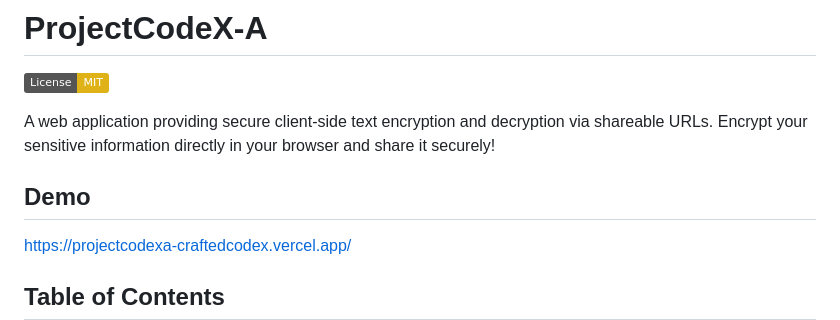
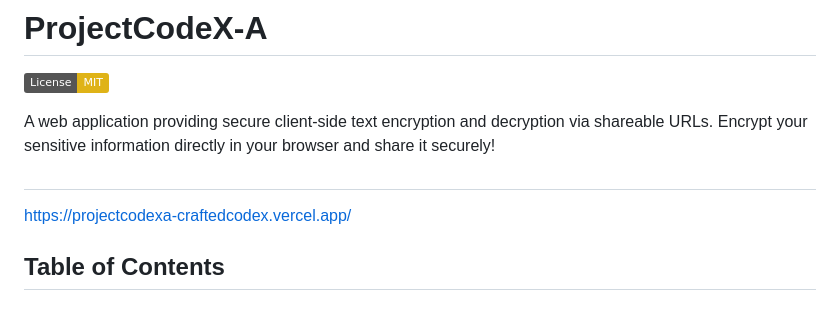
Before and after one commit to dhrrishit/projectcodexa, a Markdown page: README.md, the part around the change. Drawn GitHub-style; badges without logos.

```diff
--- a/README.md
+++ b/README.md
@@ -4,7 +4,7 @@
 
 A web application providing secure client-side text encryption and decryption via shareable URLs.  Encrypt your sensitive information directly in your browser and share it securely!
 
-## Demo
+##
 
 https://projectcodexa-craftedcodex.vercel.app/
 
```
